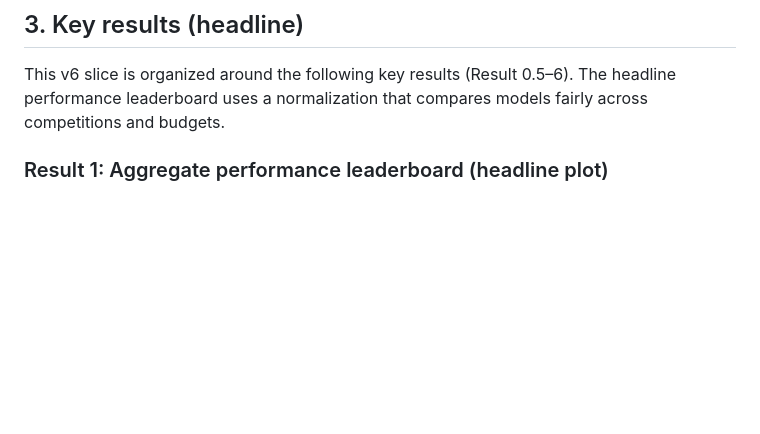
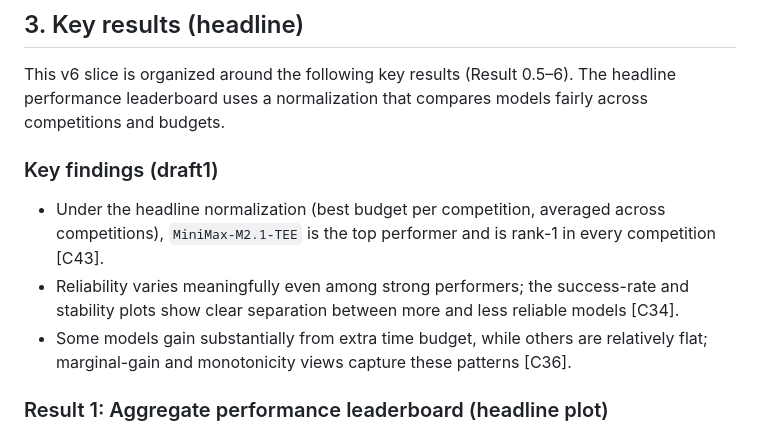
Before and after one commit to MykolaPinchuk/TML-bench, a Markdown page: docs/paper/draft_v1.md, the part around the change. Drawn GitHub-style; blank space fills up the shorter version.

Commit message:
agent10: checkpoint(docs): add key findings and tighten v6 narrative

```diff
--- a/docs/paper/draft_v1.md
+++ b/docs/paper/draft_v1.md
@@ -19,6 +19,12 @@ At freeze time, coverage checks report `sources_found=9/9`, `canonical_models=10
 ## 3. Key results (headline)
 
 This v6 slice is organized around the following key results (Result 0.5–6). The headline performance leaderboard uses a normalization that compares models fairly across competitions and budgets.
+
+### Key findings (draft1)
+
+- Under the headline normalization (best budget per competition, averaged across competitions), `MiniMax-M2.1-TEE` is the top performer and is rank-1 in every competition [C43].
+- Reliability varies meaningfully even among strong performers; the success-rate and stability plots show clear separation between more and less reliable models [C34].
+- Some models gain substantially from extra time budget, while others are relatively flat; marginal-gain and monotonicity views capture these patterns [C36].
 
 ### Result 1: Aggregate performance leaderboard (headline plot)
 
```
Also changed, not shown: docs/paper/claims_matrix_v1.md (+1 -0 lines).
